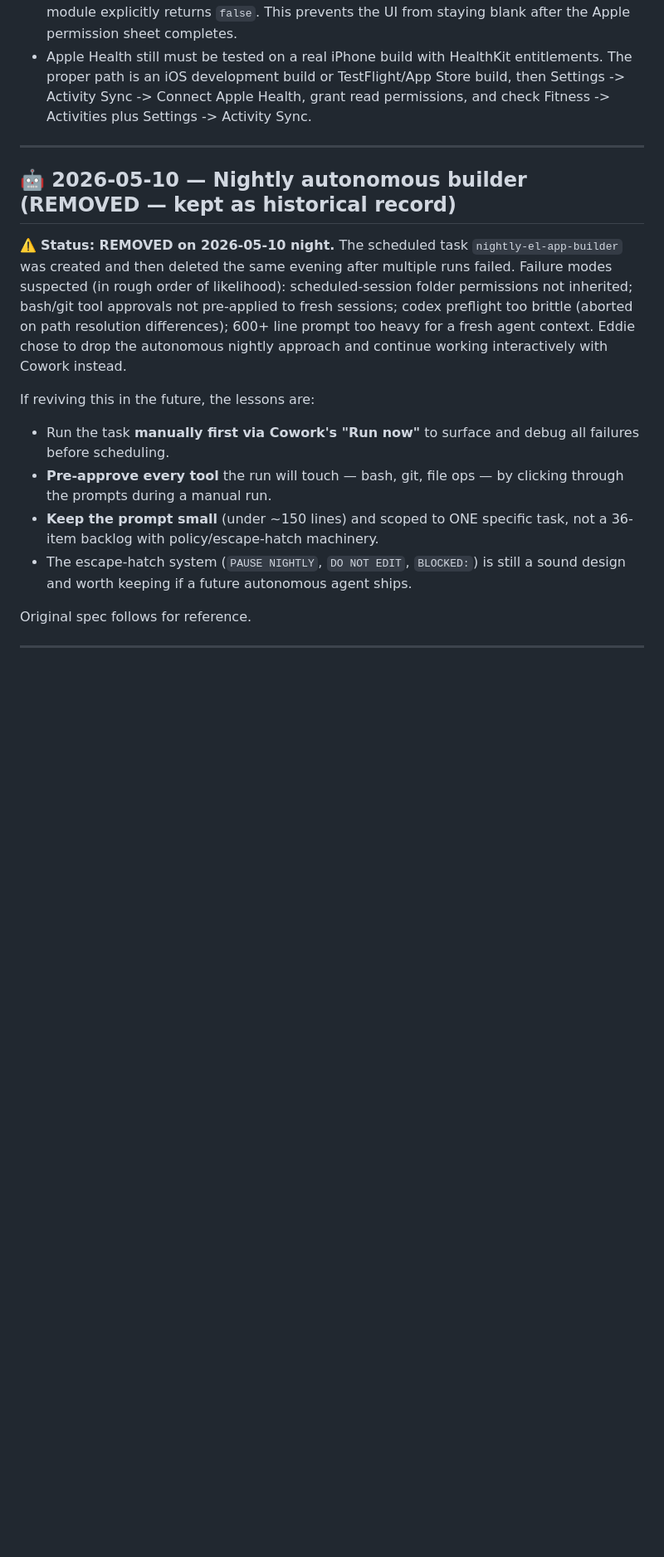
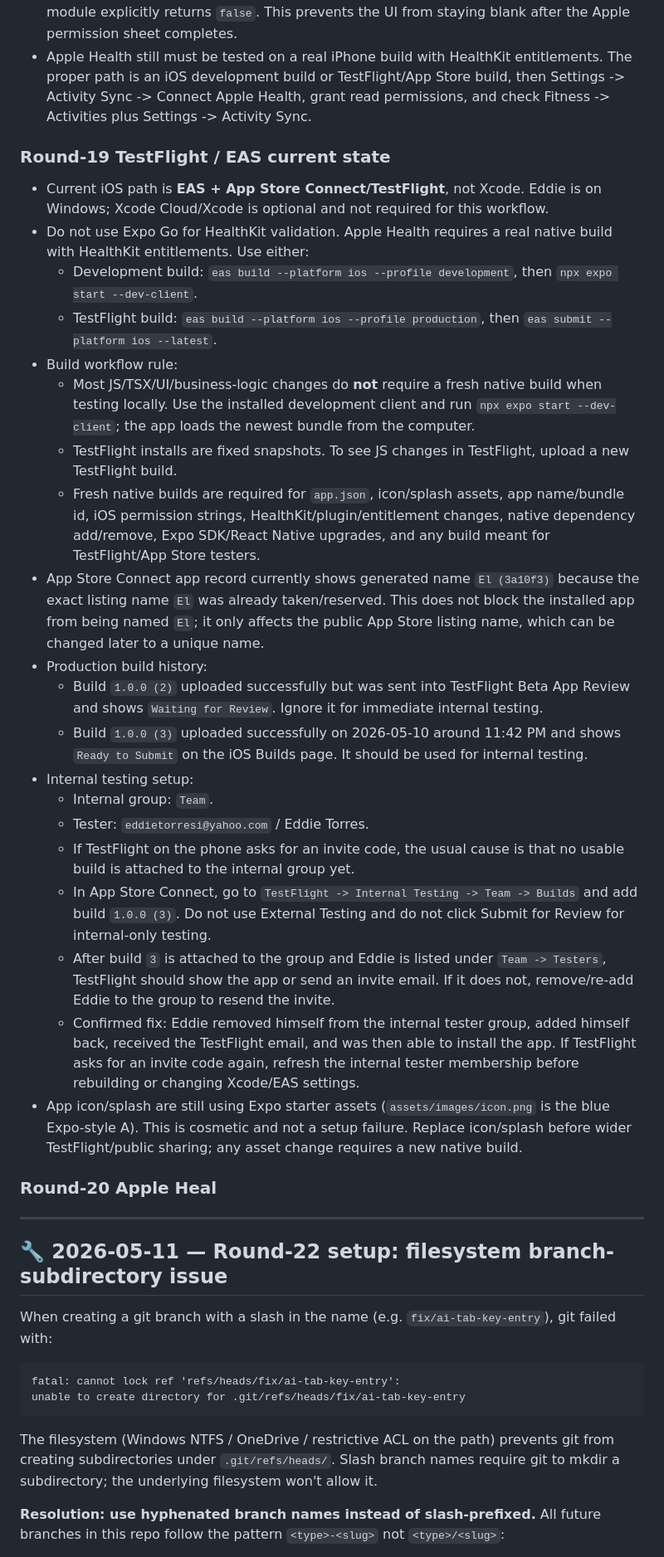
Before and after one commit to EddieTorresi/El, a Markdown page: docs/CODEX_CONTEXT.md, the part around one of its changes. Shown at 83% size. GitHub-like rendering; blank space fills up the shorter version.

Commit message:
docs: Round-22 setup — FS subdir issue + hyphen branch convention

````diff
--- a/docs/CODEX_CONTEXT.md
+++ b/docs/CODEX_CONTEXT.md
@@ -1265,20 +1270,42 @@ ordinary writes through the Edit tool keep getting cut off.
 - `hooks/useAppleHealth.ts` normalizes HealthKit responses that may arrive as either arrays or `{ samples: [...] }`, and treats `requestAuthorization()` as connected unless the native module explicitly returns `false`. This prevents the UI from staying blank after the Apple permission sheet completes.
 - Apple Health still must be tested on a real iPhone build with HealthKit entitlements. The proper path is an iOS development build or TestFlight/App Store build, then Settings -> Activity Sync -> Connect Apple Health, grant read permissions, and check Fitness -> Activities plus Settings -> Activity Sync.
 
+### Round-19 TestFlight / EAS current state
 
+- Current iOS path is **EAS + App Store Connect/TestFlight**, not Xcode. Eddie is on Windows; Xcode Cloud/Xcode is optional and not required for this workflow.
+- Do not use Expo Go for HealthKit validation. Apple Health requires a real native build with HealthKit entitlements. Use either:
+  - Development build: `eas build --platform ios --profile development`, then `npx expo start --dev-client`.
+  - TestFlight build: `eas build --platform ios --profile production`, then `eas submit --platform ios --latest`.
+- Build workflow rule:
+  - Most JS/TSX/UI/business-logic changes do **not** require a fresh native build when testing locally. Use the installed development client and run `npx expo start --dev-client`; the app loads the newest bundle from the computer.
+  - TestFlight installs are fixed snapshots. To see JS changes in TestFlight, upload a new TestFlight build.
+  - Fresh native builds are required for `app.json`, icon/splash assets, app name/bundle id, iOS permission strings, HealthKit/plugin/entitlement changes, native dependency add/remove, Expo SDK/React Native upgrades, and any build meant for TestFlight/App Store testers.
+- App Store Connect app record currently shows generated name `El (3a10f3)` because the exact listing name `El` was already taken/reserved. This does not block the installed app from being named `El`; it only affects the public App Store listing name, which can be changed later to a unique name.
+- Production build history:
+  - Build `1.0.0 (2)` uploaded successfully but was sent into TestFlight Beta App Review and shows `Waiting for Review`. Ignore it for immediate internal testing.
+  - Build `1.0.0 (3)` uploaded successfully on 2026-05-10 around 11:42 PM and shows `Ready to Submit` on the iOS Builds page. It should be used for internal testing.
+- Internal testing setup:
+  - Internal group: `Team`.
+  - Tester: `eddietorresi@yahoo.com` / Eddie Torres.
+  - If TestFlight on the phone asks for an invite code, the usual cause is that no usable build is attached to the internal group yet.
+  - In App Store Connect, go to `TestFlight -> Internal Testing -> Team -> Builds` and add build `1.0.0 (3)`. Do not use External Testing and do not click Submit for Review for internal-only testing.
+  - After build `3` is attached to the group and Eddie is listed under `Team -> Testers`, TestFlight should show the app or send an invite email. If it does not, remove/re-add Eddie to the group to resend the invite.
+  - Confirmed fix: Eddie removed himself from the internal tester group, added himself back, received the TestFlight email, and was then able to install the app. If TestFlight asks for an invite code again, refresh the internal tester membership before rebuilding or changing Xcode/EAS settings.
+- App icon/splash are still using Expo starter assets (`assets/images/icon.png` is the blue Expo-style A). This is cosmetic and not a setup failure. Replace icon/splash before wider TestFlight/public sharing; any asset change requires a new native build.
+
+### Round-20 Apple Heal
 ---
 
-## 🤖 2026-05-10 — Nightly autonomous builder (REMOVED — kept as historical record)
+## 🔧 2026-05-11 — Round-22 setup: filesystem branch-subdirectory issue
 
-⚠️ **Status: REMOVED on 2026-05-10 night.** The scheduled task `nightly-el-app-builder` was created and then deleted the same evening after multiple runs failed. Failure modes suspected (in rough order of likelihood): scheduled-session folder permissions not inherited; bash/git tool approvals not pre-applied to fresh sessions; codex preflight too brittle (aborted on path resolution differences); 600+ line prompt too heavy for a fresh agent context. Eddie chose to drop the autonomous nightly approach and continue working interactively with Cowork instead.
+When creating a git branch with a slash in the name (e.g. `fix/ai-tab-key-entry`), git failed with:
 
-If reviving this in the future, the lessons are:
-- Run the task **manually first via Cowork's "Run now"** to surface and debug all failures before scheduling.
-- **Pre-approve every tool** the run will touch — bash, git, file ops — by clicking through the prompts during a manual run.
-- **Keep the prompt small** (under ~150 lines) and scoped to ONE specific task, not a 36-item backlog with policy/escape-hatch machinery.
-- The escape-hatch system (`PAUSE NIGHTLY`, `DO NOT EDIT`, `BLOCKED:`) is still a sound design and worth keeping if a future autonomous agent ships.
+```
+fatal: cannot lock ref 'refs/heads/fix/ai-tab-key-entry':
+unable to create directory for .git/refs/heads/fix/ai-tab-key-entry
+```
 
-Original spec follows for reference.
+The filesystem (Windows NTFS / OneDrive / restrictive ACL on the path) prevents git from creating subdirectories under `.git/refs/heads/`. Slash branch names require git to mkdir a subdirectory; the underlying filesystem won't allow it.
 
----
+**Resolution: use hyphenated branch names instead of slash-prefixed.** All future branches in this repo follow the pattern `<type>-<slug>` not `<type>/<slug>`:
 
````
Also changed, not shown: other parts of docs/CODEX_CONTEXT.md (+28 -36 lines).
